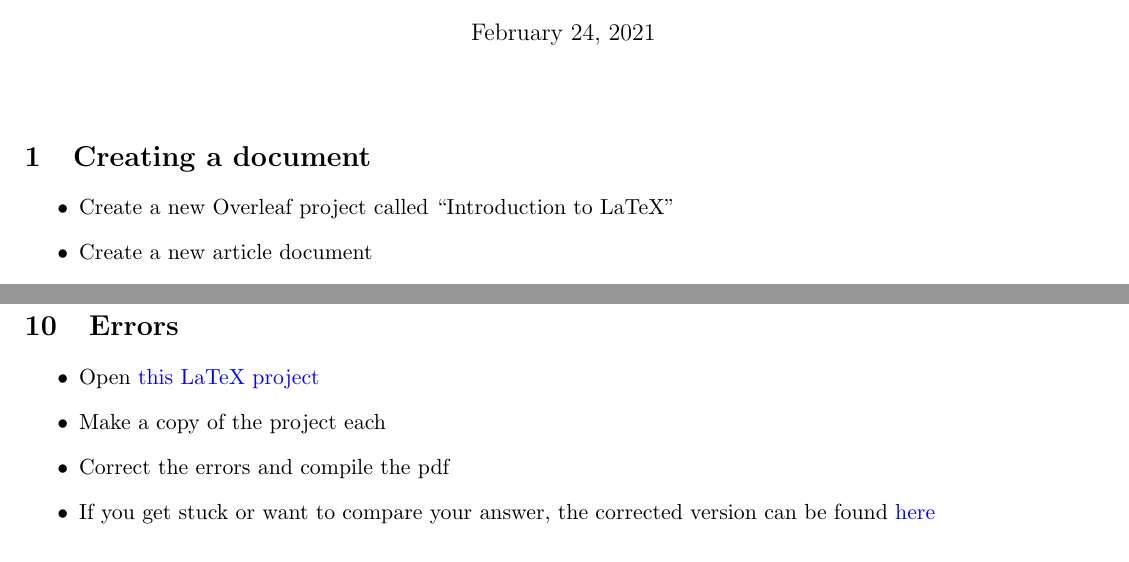
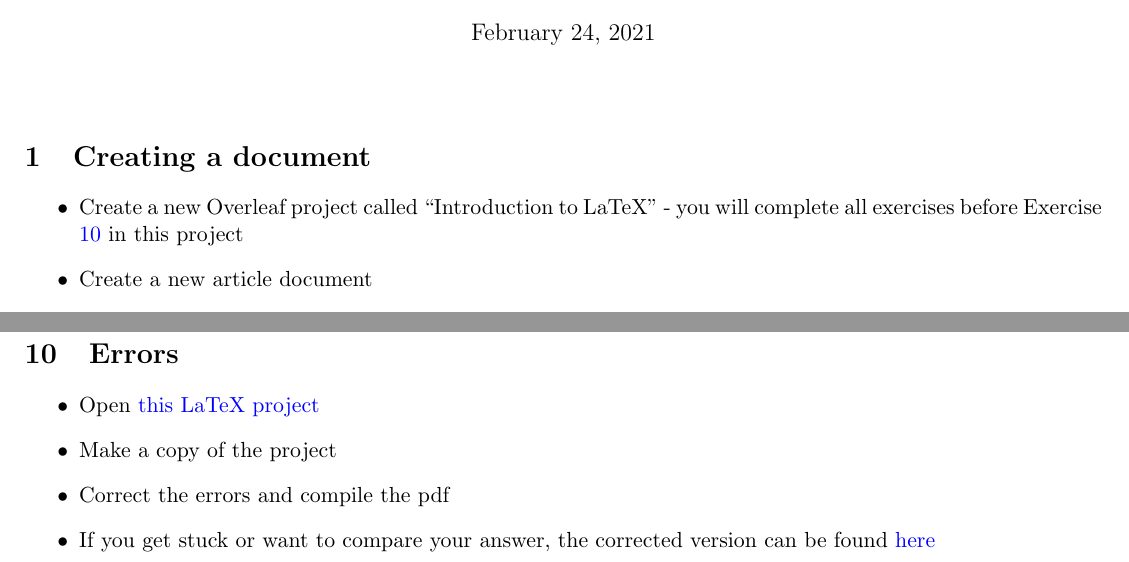
Before and after one commit to ImperialCollegeLondon/RCDS-introduction-to-latex, a LaTeX document (task_sheet.tex): two parts of pages 1 and 2 of 2, joined at a grey line, cut so that both start at the same text. Compiled offline with pdfLaTeX.

Commit message:
Updates to task sheet

```diff
--- a/task_sheet.tex
+++ b/task_sheet.tex
@@ -2,7 +2,7 @@
 \usepackage{graphicx}
 \usepackage{amssymb, amsmath}
 \usepackage[margin=1cm]{geometry}
-\usepackage[colorlinks=true,urlcolor=blue]{hyperref}
+\usepackage[colorlinks=true,urlcolor=blue, linkcolor=blue]{hyperref}
 
 \begin{document}
 \title{Introduction to \LaTeX: Task Sheet}
@@ -13,7 +13,7 @@
 
 \section{Creating a document}
 \begin{itemize}
-\item Create a new Overleaf project called ``Introduction to LaTeX''
+\item Create a new Overleaf project called ``Introduction to LaTeX'' - you will complete all exercises before Exercise \ref{sec:errors} in this project
 \item Create a new article document
 \item Select a fontsize (11pt)
 \item Select the type of page you want to write on (A4)
@@ -78,10 +78,10 @@
 \item Cite some of the bibliography entries in your document
 \end{itemize}
 
-\section{Errors}
+\section{Errors}\label{sec:errors}
 \begin{itemize}
 \item Open \href{https://www.overleaf.com/read/gnzphcnqgfvf}{this LaTeX project}
-\item Make a copy of the project each
+\item Make a copy of the project
 \item Correct the errors and compile the pdf
 \item If you get stuck or want to compare your answer, the corrected version can be found \href{https://www.overleaf.com/read/zsmyvxvdcvfr}{here}
 \end{itemize}
```
Also changed, not shown: task_sheet.pdf.
